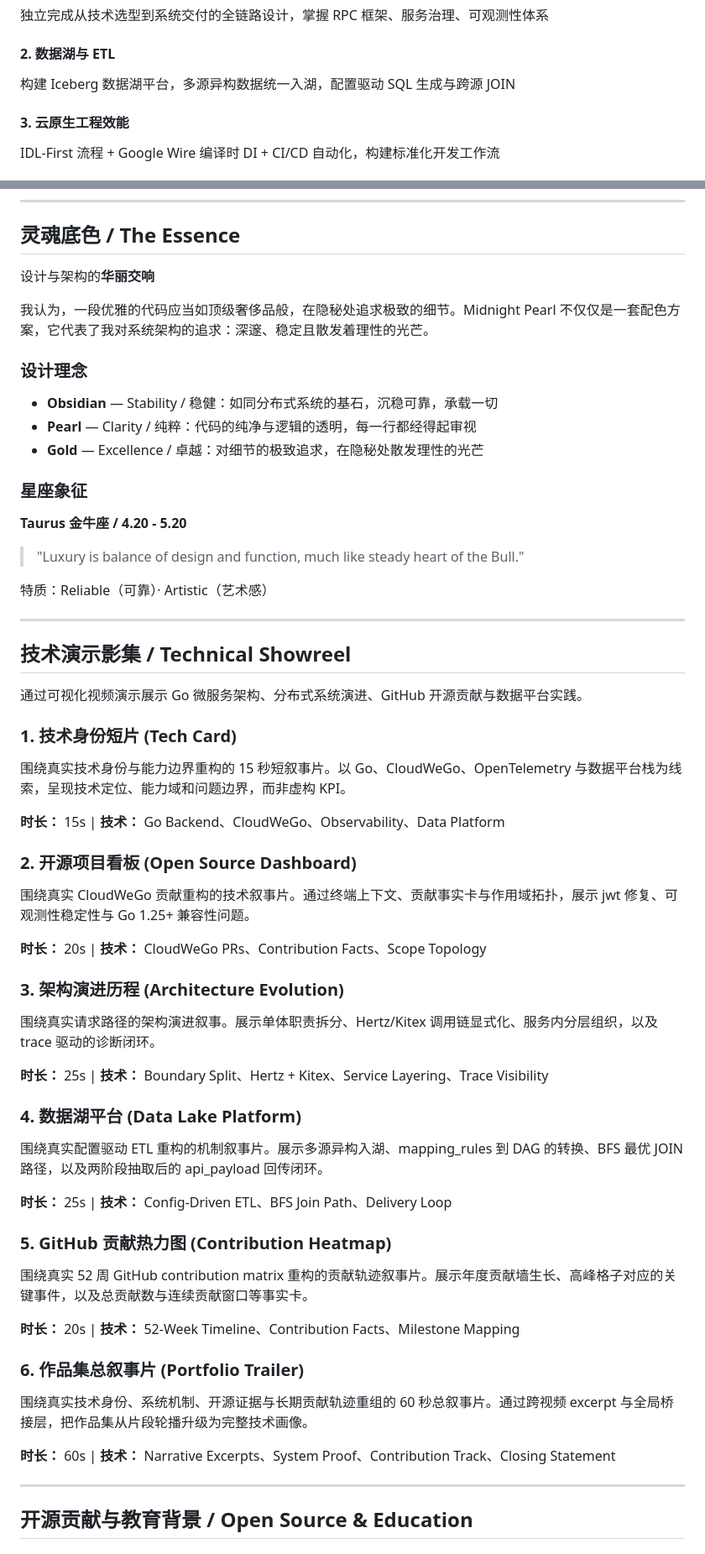
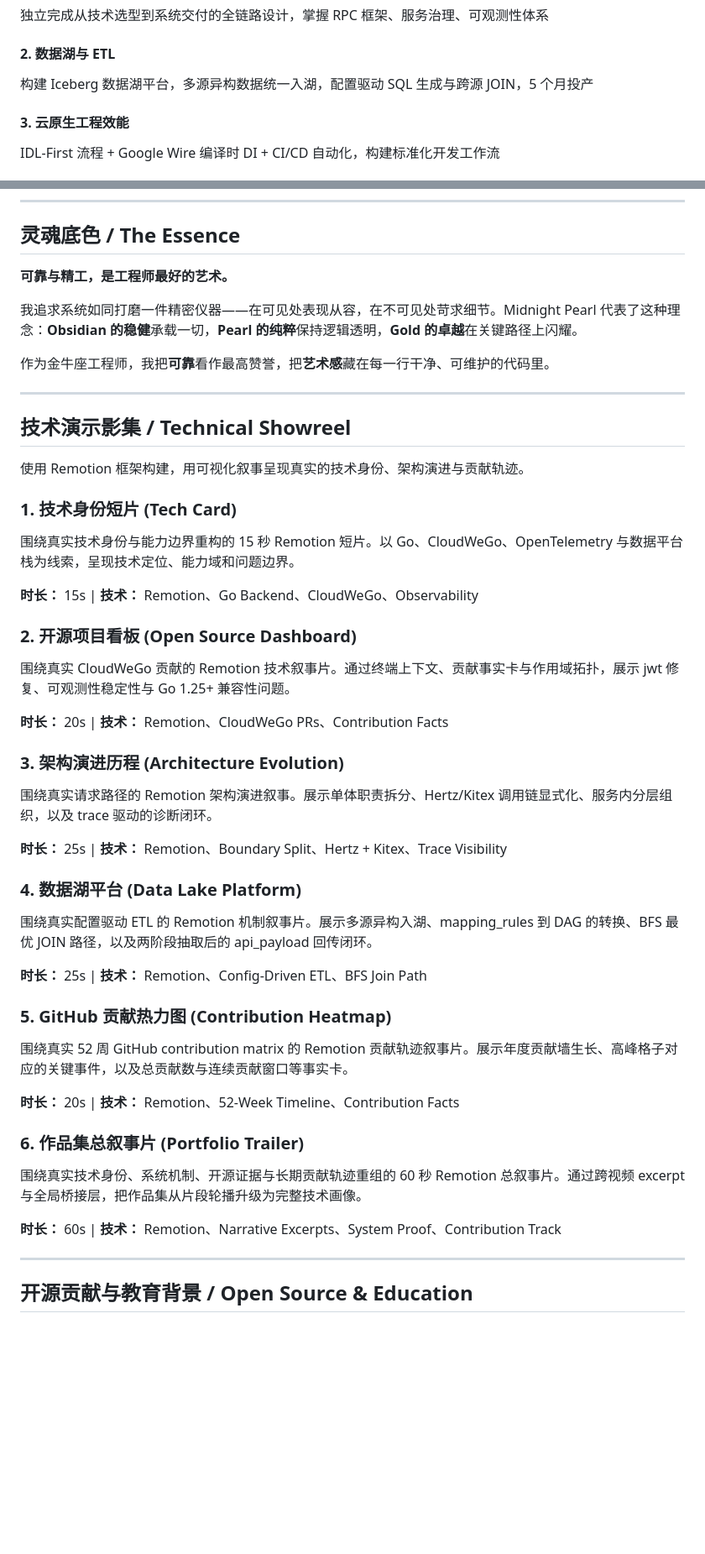
Before and after one commit to masonsxu/masonsxu.github.io, a Markdown page: website-content.md, 2 parts joined by grey strips. Shown at 84% size. Drawn GitHub-style; blank space fills up the shorter version.

```diff
--- a/website-content.md
+++ b/website-content.md
@@ -147,7 +144,7 @@
 独立完成从技术选型到系统交付的全链路设计，掌握 RPC 框架、服务治理、可观测性体系
 
 #### 2. 数据湖与 ETL
-构建 Iceberg 数据湖平台，多源异构数据统一入湖，配置驱动 SQL 生成与跨源 JOIN
+构建 Iceberg 数据湖平台，多源异构数据统一入湖，配置驱动 SQL 生成与跨源 JOIN，5 个月投产
 
 #### 3. 云原生工程效能
 IDL-First 流程 + Google Wire 编译时 DI + CI/CD 自动化，构建标准化开发工作流
@@ -203,65 +200,53 @@ Go、微服务、DDD、CloudWeGo、OpenTelemetry、容器化、AI 辅助开发
 
 ## 灵魂底色 / The Essence
 
-设计与架构的**华丽交响**
+**可靠与精工，是工程师最好的艺术。**
 
-我认为，一段优雅的代码应当如顶级奢侈品般，在隐秘处追求极致的细节。Midnight Pearl 不仅仅是一套配色方案，它代表了我对系统架构的追求：深邃、稳定且散发着理性的光芒。
+我追求系统如同打磨一件精密仪器——在可见处表现从容，在不可见处苛求细节。Midnight Pearl 代表了这种理念：**Obsidian 的稳健**承载一切，**Pearl 的纯粹**保持逻辑透明，**Gold 的卓越**在关键路径上闪耀。
 
-### 设计理念
-
-- **Obsidian** — Stability / 稳健：如同分布式系统的基石，沉稳可靠，承载一切
-- **Pearl** — Clarity / 纯粹：代码的纯净与逻辑的透明，每一行都经得起审视
-- **Gold** — Excellence / 卓越：对细节的极致追求，在隐秘处散发理性的光芒
-
-### 星座象征
-
-**Taurus 金牛座 / 4.20 - 5.20**
-
-> "Luxury is balance of design and function, much like steady heart of the Bull."
-
-特质：Reliable（可靠）· Artistic（艺术感）
+作为金牛座工程师，我把**可靠**看作最高赞誉，把**艺术感**藏在每一行干净、可维护的代码里。
 
 ---
 
 ## 技术演示影集 / Technical Showreel
 
-通过可视化视频演示展示 Go 微服务架构、分布式系统演进、GitHub 开源贡献与数据平台实践。
+使用 Remotion 框架构建，用可视化叙事呈现真实的技术身份、架构演进与贡献轨迹。
 
 ### 1. 技术身份短片 (Tech Card)
 
-围绕真实技术身份与能力边界重构的 15 秒短叙事片。以 Go、CloudWeGo、OpenTelemetry 与数据平台栈为线索，呈现技术定位、能力域和问题边界，而非虚构 KPI。
+围绕真实技术身份与能力边界重构的 15 秒 Remotion 短片。以 Go、CloudWeGo、OpenTelemetry 与数据平台栈为线索，呈现技术定位、能力域和问题边界。
 
-**时长：** 15s | **技术：** Go Backend、CloudWeGo、Observability、Data Platform
+**时长：** 15s | **技术：** Remotion、Go Backend、CloudWeGo、Observability
 
 ### 2. 开源项目看板 (Open Source Dashboard)
 
-围绕真实 CloudWeGo 贡献重构的技术叙事片。通过终端上下文、贡献事实卡与作用域拓扑，展示 jwt 修复、可观测性稳定性与 Go 1.25+ 兼容性问题。
+围绕真实 CloudWeGo 贡献的 Remotion 技术叙事片。通过终端上下文、贡献事实卡与作用域拓扑，展示 jwt 修复、可观测性稳定性与 Go 1.25+ 兼容性问题。
 
-**时长：** 20s | **技术：** CloudWeGo PRs、Contribution Facts、Scope Topology
+**时长：** 20s | **技术：** Remotion、CloudWeGo PRs、Contribution Facts
 
 ### 3. 架构演进历程 (Architecture Evolution)
 
-围绕真实请求路径的架构演进叙事。展示单体职责拆分、Hertz/Kitex 调用链显式化、服务内分层组织，以及 trace 驱动的诊断闭环。
+围绕真实请求路径的 Remotion 架构演进叙事。展示单体职责拆分、Hertz/Kitex 调用链显式化、服务内分层组织，以及 trace 驱动的诊断闭环。
 
-**时长：** 25s | **技术：** Boundary Split、Hertz + Kitex、Service Layering、Trace Visibility
+**时长：** 25s | **技术：** Remotion、Boundary Split、Hertz + Kitex、Trace Visibility
 
 ### 4. 数据湖平台 (Data Lake Platform)
 
-围绕真实配置驱动 ETL 重构的机制叙事片。展示多源异构入湖、mapping_rules 到 DAG 的转换、BFS 最优 JOIN 路径，以及两阶段抽取后的 api_payload 回传闭环。
+围绕真实配置驱动 ETL 的 Remotion 机制叙事片。展示多源异构入湖、mapping_rules 到 DAG 的转换、BFS 最优 JOIN 路径，以及两阶段抽取后的 api_payload 回传闭环。
 
-**时长：** 25s | **技术：** Config-Driven ETL、BFS Join Path、Delivery Loop
+**时长：** 25s | **技术：** Remotion、Config-Driven ETL、BFS Join Path
 
 ### 5. GitHub 贡献热力图 (Contribution Heatmap)
 
-围绕真实 52 周 GitHub contribution matrix 重构的贡献轨迹叙事片。展示年度贡献墙生长、高峰格子对应的关键事件，以及总贡献数与连续贡献窗口等事实卡。
+围绕真实 52 周 GitHub contribution matrix 的 Remotion 贡献轨迹叙事片。展示年度贡献墙生长、高峰格子对应的关键事件，以及总贡献数与连续贡献窗口等事实卡。
 
-**时长：** 20s | **技术：** 52-Week Timeline、Contribution Facts、Milestone Mapping
+**时长：** 20s | **技术：** Remotion、52-Week Timeline、Contribution Facts
 
 ### 6. 作品集总叙事片 (Portfolio Trailer)
 
-围绕真实技术身份、系统机制、开源证据与长期贡献轨迹重组的 60 秒总叙事片。通过跨视频 excerpt 与全局桥接层，把作品集从片段轮播升级为完整技术画像。
+围绕真实技术身份、系统机制、开源证据与长期贡献轨迹重组的 60 秒 Remotion 总叙事片。通过跨视频 excerpt 与全局桥接层，把作品集从片段轮播升级为完整技术画像。
 
-**时长：** 60s | **技术：** Narrative Excerpts、System Proof、Contribution Track、Closing Statement
+**时长：** 60s | **技术：** Remotion、Narrative Excerpts、System Proof、Contribution Track
 
 ---
 
```
Also changed, not shown: other parts of website-content.md (+13 -16 lines), DESIGN.md (added, +160 -0 lines).
